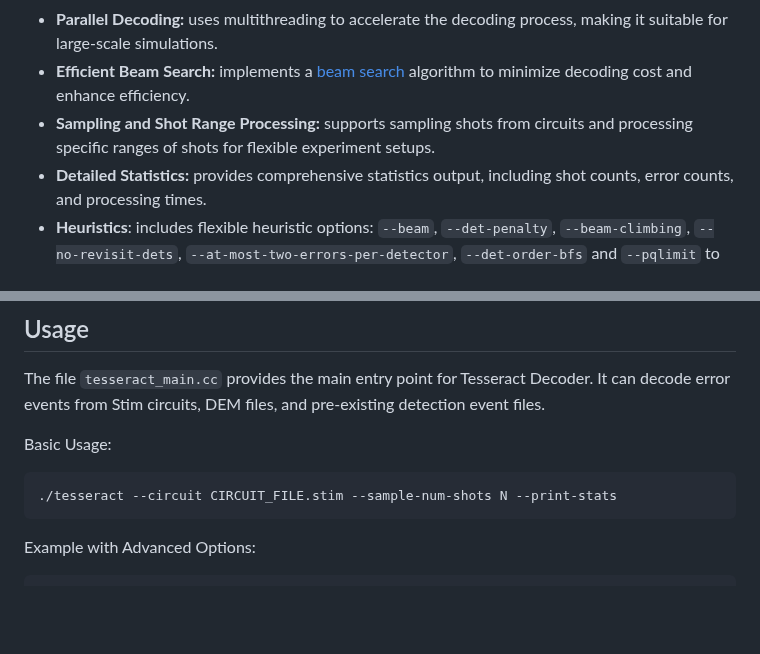
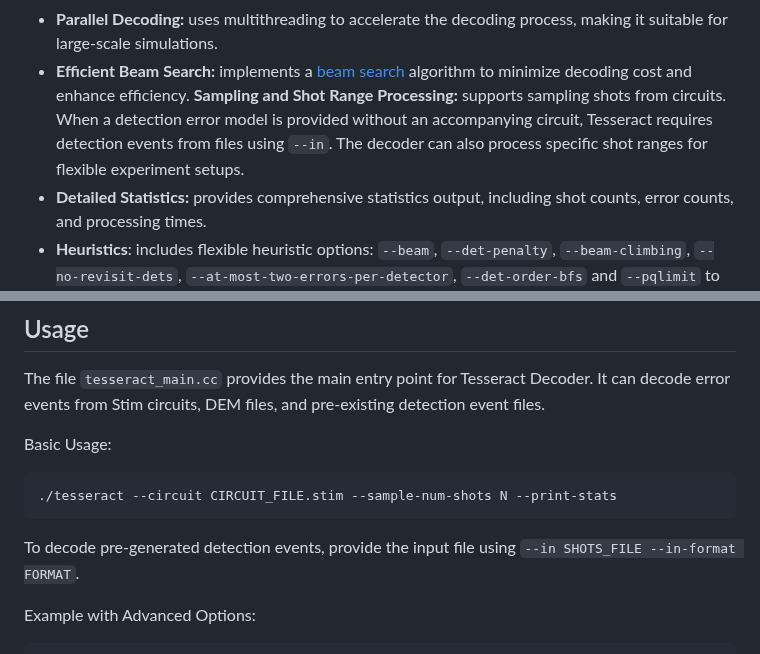
Before and after one commit to quantumlib/tesseract-decoder, a Markdown page: README.md, 2 parts joined by grey strips. Rendered like a GitHub page; blank space fills up the shorter version.

Commit message:
update the README for passing the det files when only DEM is passed without the circuit

````diff
--- a/README.md
+++ b/README.md
@@ -43,8 +43,10 @@ We tested the Tesseract decoder for:
     suitable for large-scale simulations.
 *   **Efficient Beam Search:** implements a [beam search](https://en.wikipedia.org/wiki/Beam_search)
     algorithm to minimize decoding cost and enhance efficiency.
-*   **Sampling and Shot Range Processing:** supports sampling shots from circuits and processing
-    specific ranges of shots for flexible experiment setups.
+**Sampling and Shot Range Processing:** supports sampling shots from circuits. When a detection
+    error model is provided without an accompanying circuit, Tesseract requires detection events from
+    files using `--in`. The decoder can also process specific shot ranges for flexible experiment
+    setups.
 *   **Detailed Statistics:** provides comprehensive statistics output, including shot counts, error
     counts, and processing times.
 *   **Heuristics**: includes flexible heuristic options: `--beam`, `--det-penalty`,
@@ -93,6 +95,10 @@ Basic Usage:
 ```bash
 ./tesseract --circuit CIRCUIT_FILE.stim --sample-num-shots N --print-stats
 ```
+
+To decode pre-generated detection events, provide the input file using
+`--in SHOTS_FILE --in-format FORMAT`.
+
 
 Example with Advanced Options:
 
````
